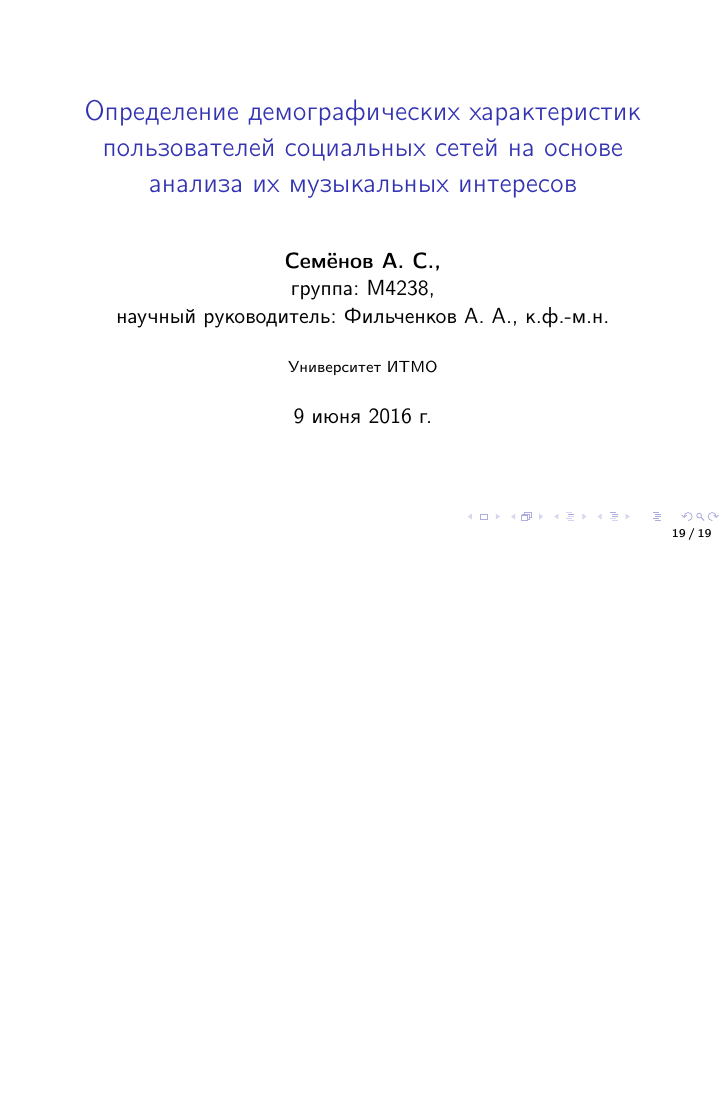
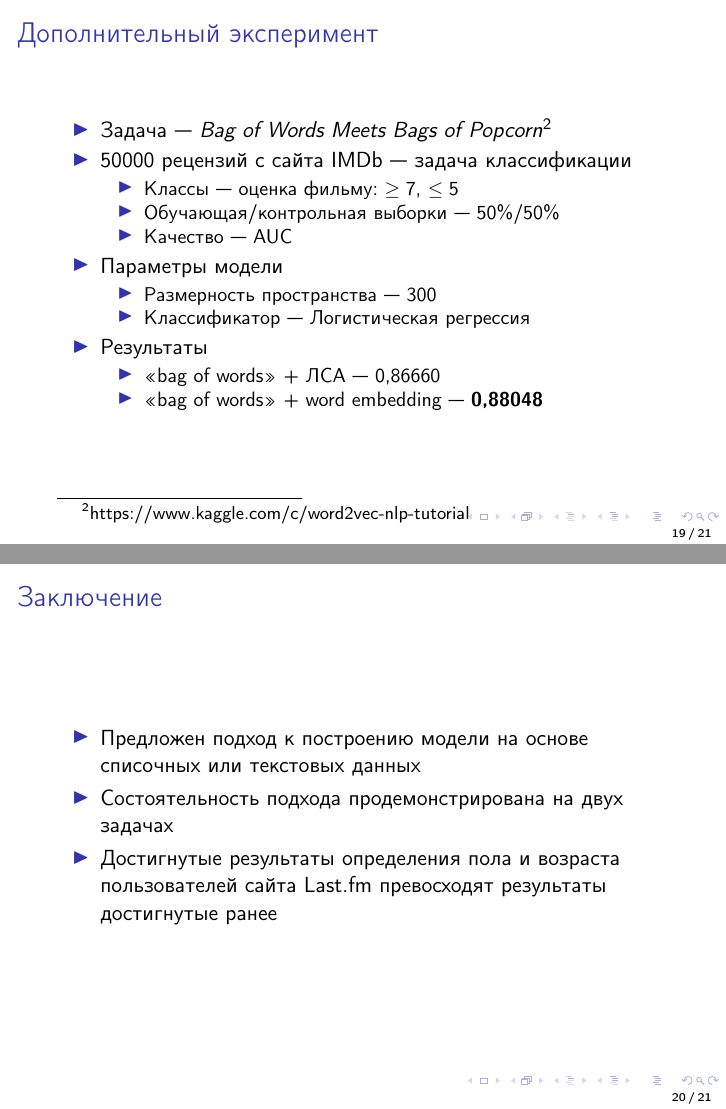
Before and after one commit to semkagtn/master-presentation, LaTeX slides (presentation.tex): page 19 of 19 before the commit and pages 19 and 20 of 21 after it, the two joined at a grey line, the shorter picture padded with empty space. Compiled offline with pdfLaTeX.

Commit message:
Added new slides to presentation

```diff
--- a/presentation.tex
+++ b/presentation.tex
@@ -22,7 +22,7 @@
     группа: M4238, \\
     научный руководитель: Фильченков~A.~A., к.ф.-м.н.}
 \institute{Университет ИТМО}
-\date{9 июня 2016 г.}
+\date{20 июня 2016 г.}
 
 \subject{Научно-исследовательская работа}
 
@@ -327,6 +327,39 @@
     \end{table}
 \end{frame}
 
+\begin{frame}{Дополнительный эксперимент}
+    \begin{itemize}
+        \item {Задача~--- \textit{Bag of Words Meets Bags of Popcorn}\footnote{https://www.kaggle.com/c/word2vec-nlp-tutorial}}
+        \item {50000 рецензий с сайта IMDb~--- задача классификации}
+            \begin{itemize}
+                \item {Классы~--- оценка фильму: $\ge 7$, $\le 5$}
+                \item {Обучающая/контрольная выборки~--- 50\%/50\%}
+                \item {Качество~--- AUC}
+            \end{itemize}
+        \item {Параметры модели}
+            \begin{itemize}
+                \item {Размерность пространства~--- 300}
+                \item {Классификатор~--- Логистическая регрессия}
+            \end{itemize}
+        \item {Результаты}
+            \begin{itemize}
+                \item {<<bag of words>> + ЛСА~--- 0{,}86660}
+                \item {<<bag of words>> + word embedding~--- \textbf{0{,}88048}}
+            \end{itemize}
+    \end{itemize}
+\end{frame}
+
+\begin{frame}{Заключение}
+    \begin{itemize}
+        \item {Предложен подход к построению модели на основе
+               списочных или текстовых данных}
+        \item {Состоятельность подхода продемонстрирована на двух задачах}
+        \item {Достигнутые результаты определения пола и возраста
+               пользователей сайта Last.fm превосходят результаты
+               достигнутые ранее}
+    \end{itemize}
+\end{frame}
+
 \begin{frame}
     \titlepage
 \end{frame}
```
Also changed, not shown: presentation.tex (8 more changed lines).
